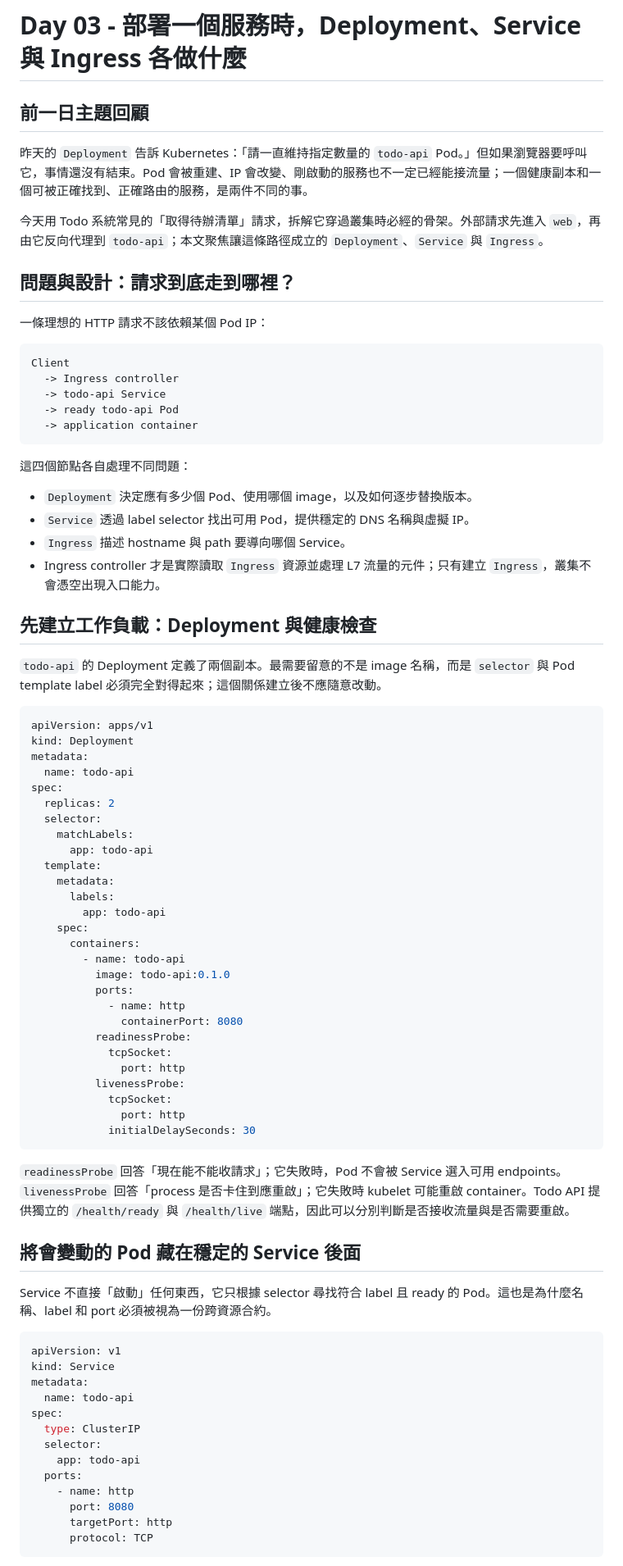
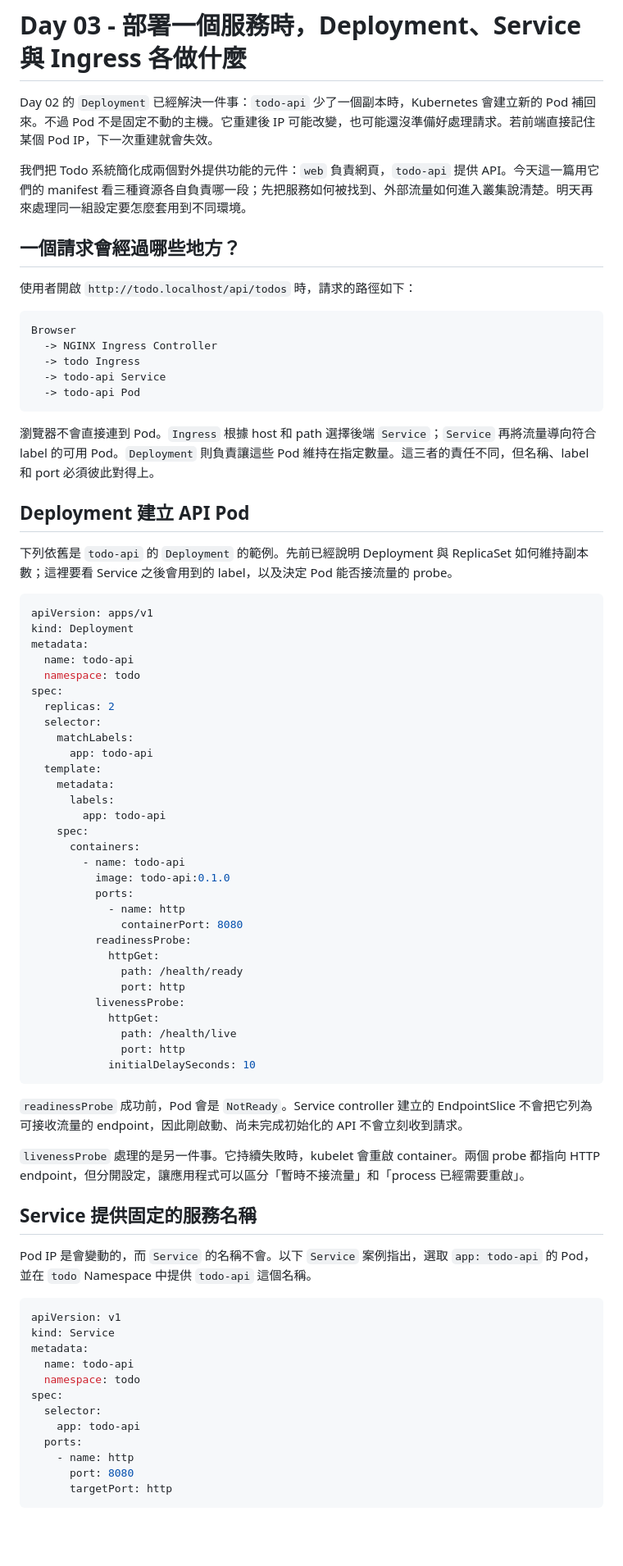
Before and after one commit to yrw9281/IT30.Platform.Engineering, a Markdown page: doc/zh-tw/D03.md, the part around the change printed below. Shown: that part at 82% size. Rendered like a GitHub page; blank space fills up the shorter version.

````diff
--- a/doc/zh-tw/D03.md
+++ b/doc/zh-tw/D03.md
@@ -1,41 +1,33 @@
 # Day 03 - 部署一個服務時，Deployment、Service 與 Ingress 各做什麼
 
-## 前一日主題回顧
+Day 02 的 `Deployment` 已經解決一件事：`todo-api` 少了一個副本時，Kubernetes 會建立新的 Pod 補回來。不過 Pod 不是固定不動的主機。它重建後 IP 可能改變，也可能還沒準備好處理請求。若前端直接記住某個 Pod IP，下一次重建就會失效。
 
-昨天的 `Deployment` 告訴 Kubernetes：「請一直維持指定數量的 `todo-api` Pod。」但如果瀏覽器要呼叫它，事情還沒有結束。Pod 會被重建、IP 會改變、剛啟動的服務也不一定已經能接流量；一個健康副本和一個可被正確找到、正確路由的服務，是兩件不同的事。
+我們把 Todo 系統簡化成兩個對外提供功能的元件：`web` 負責網頁，`todo-api` 提供 API。今天這一篇用它們的 manifest 看三種資源各自負責哪一段；先把服務如何被找到、外部流量如何進入叢集說清楚。明天再來處理同一組設定要怎麼套用到不同環境。
 
-今天用 Todo 系統常見的「取得待辦清單」請求，拆解它穿過叢集時必經的骨架。外部請求先進入 `web`，再由它反向代理到 `todo-api`；本文聚焦讓這條路徑成立的 `Deployment`、`Service` 與 `Ingress`。
+## 一個請求會經過哪些地方？
 
-## 問題與設計：請求到底走到哪裡？
-
-一條理想的 HTTP 請求不該依賴某個 Pod IP：
+使用者開啟 `http://todo.localhost/api/todos` 時，請求的路徑如下：
 
 ```text
-Client
-  -> Ingress controller
+Browser
+  -> NGINX Ingress Controller
+  -> todo Ingress
   -> todo-api Service
-  -> ready todo-api Pod
-  -> application container
+  -> todo-api Pod
 ```
 
-這四個節點各自處理不同問題：
+瀏覽器不會直接連到 Pod。`Ingress` 根據 host 和 path 選擇後端 `Service`；`Service` 再將流量導向符合 label 的可用 Pod。`Deployment` 則負責讓這些 Pod 維持在指定數量。這三者的責任不同，但名稱、label 和 port 必須彼此對得上。
 
-- `Deployment` 決定應有多少個 Pod、使用哪個 image，以及如何逐步替換版本。
-- `Service` 透過 label selector 找出可用 Pod，提供穩定的 DNS 名稱與虛擬 IP。
-- `Ingress` 描述 hostname 與 path 要導向哪個 Service。
-- Ingress controller 才是實際讀取 `Ingress` 資源並處理 L7 流量的元件；只有建立 `Ingress`，叢集不會憑空出現入口能力。
+## Deployment 建立 API Pod
 
-<!-- TODO(assets): 補上外部請求經 Ingress controller、Service、Deployment／ready Pod 的流向，並標示每個資源的責任與 selector 邊界。 -->
-
-## 先建立工作負載：Deployment 與健康檢查
-
-`todo-api` 的 Deployment 定義了兩個副本。最需要留意的不是 image 名稱，而是 `selector` 與 Pod template label 必須完全對得起來；這個關係建立後不應隨意改動。
+下列依舊是 `todo-api` 的 `Deployment` 的範例。先前已經說明 Deployment 與 ReplicaSet 如何維持副本數；這裡要看 Service 之後會用到的 label，以及決定 Pod 能否接流量的 probe。
 
 ```yaml
 apiVersion: apps/v1
 kind: Deployment
 metadata:
   name: todo-api
+  namespace: todo
 spec:
   replicas: 2
   selector:
@@ -53,33 +45,36 @@ spec:
             - name: http
               containerPort: 8080
           readinessProbe:
-            tcpSocket:
+            httpGet:
+              path: /health/ready
               port: http
           livenessProbe:
-            tcpSocket:
+            httpGet:
+              path: /health/live
               port: http
-            initialDelaySeconds: 30
+            initialDelaySeconds: 10
 ```
 
-`readinessProbe` 回答「現在能不能收請求」；它失敗時，Pod 不會被 Service 選入可用 endpoints。`livenessProbe` 回答「process 是否卡住到應重啟」；它失敗時 kubelet 可能重啟 container。Todo API 提供獨立的 `/health/ready` 與 `/health/live` 端點，因此可以分別判斷是否接收流量與是否需要重啟。
+`readinessProbe` 成功前，Pod 會是 `NotReady`。Service controller 建立的 EndpointSlice 不會把它列為可接收流量的 endpoint，因此剛啟動、尚未完成初始化的 API 不會立刻收到請求。
 
-## 將會變動的 Pod 藏在穩定的 Service 後面
+`livenessProbe` 處理的是另一件事。它持續失敗時，kubelet 會重啟 container。兩個 probe 都指向 HTTP endpoint，但分開設定，讓應用程式可以區分「暫時不接流量」和「process 已經需要重啟」。
 
-Service 不直接「啟動」任何東西，它只根據 selector 尋找符合 label 且 ready 的 Pod。這也是為什麼名稱、label 和 port 必須被視為一份跨資源合約。
+## Service 提供固定的服務名稱
+
+Pod IP 是會變動的，而 `Service` 的名稱不會。以下 `Service` 案例指出，選取 `app: todo-api` 的 Pod，並在 `todo` Namespace 中提供 `todo-api` 這個名稱。
 
 ```yaml
 apiVersion: v1
 kind: Service
 metadata:
   name: todo-api
+  namespace: todo
 spec:
-  type: ClusterIP
   selector:
     app: todo-api
   ports:
     - name: http
       port: 8080
       targetPort: http
-      protocol: TCP
 ```
 
````
Also changed, not shown: other parts of doc/zh-tw/D03.md (+40 -26 lines), doc/assets/day-03-ingress-service-deployment-flow.png (added).
